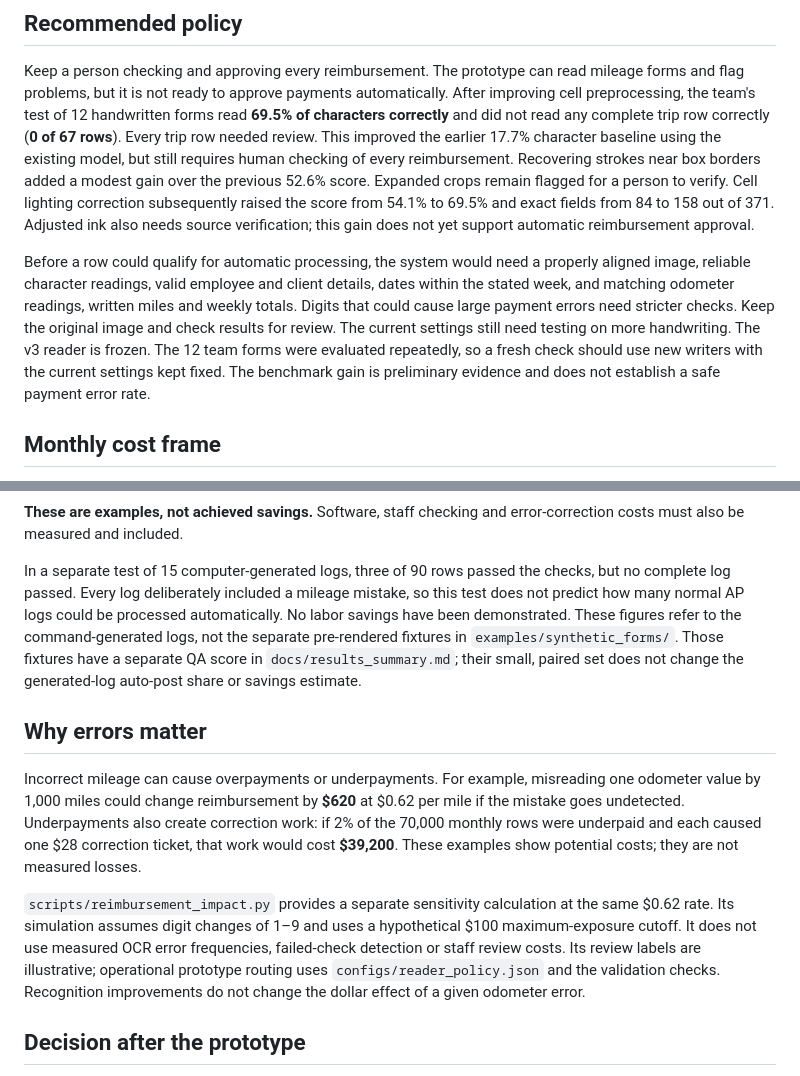
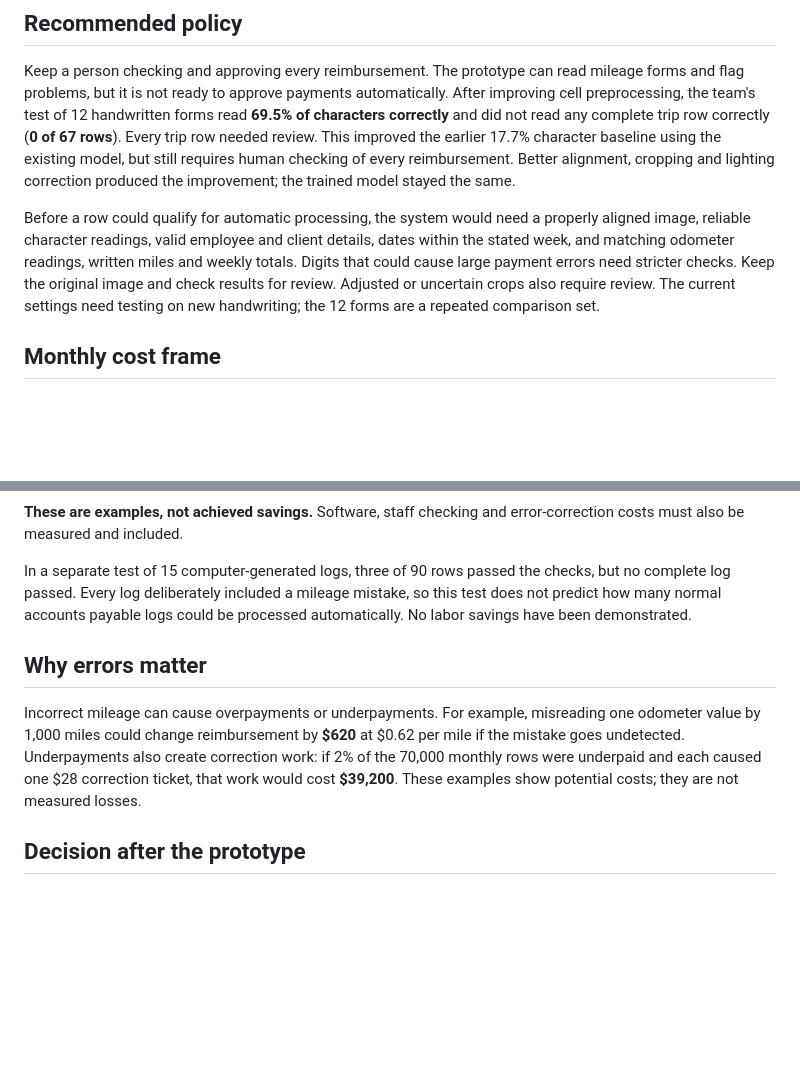
Before and after one commit to c85/mileage-log-reader, a Markdown page: docs/business_note.md, 2 parts joined by grey strips. GitHub-like rendering; blank space fills up the shorter version.

Commit message:
Revise business note for clarity and corrections
Updated the business note to improve clarity and accuracy regarding automatic processing requirements and error implications.

```diff
--- a/docs/business_note.md
+++ b/docs/business_note.md
@@ -10,22 +10,10 @@ complete trip row correctly
 (**0 of 67 rows**). Every trip row needed review. This improved the earlier
 17.7% character baseline using the existing model, but still requires human
 checking of every reimbursement.
-Recovering strokes near box borders added a modest gain over the previous
-52.6% score. Expanded crops remain flagged for a person to verify.
-Cell lighting correction subsequently raised the score from 54.1% to 69.5%
-and exact fields from 84 to 158 out of 371. Adjusted ink also needs source
-verification; this gain does not yet support automatic reimbursement approval.
+Better alignment, cropping and lighting correction produced the improvement; the trained model stayed the same.
 
-Before a row could qualify for automatic processing, the system would need
-a properly aligned image, reliable character readings, valid employee and
-client details, dates within the stated week, and matching odometer readings,
-written miles and weekly totals. Digits that could cause large payment errors
-need stricter checks. Keep the original image and check results for review.
-The current settings still need testing on more handwriting.
-The v3 reader is frozen. The 12 team forms were evaluated repeatedly, so a
-fresh check should use new writers with the current settings kept fixed.
-The benchmark gain is preliminary evidence and does not establish a safe
-payment error rate.
+Before a row could qualify for automatic processing, the system would need a properly aligned image, reliable character readings, valid employee and client details, dates within the stated week, and matching odometer readings, written miles and weekly totals. Digits that could cause large payment errors need stricter checks. Keep the original image and check results for review. Adjusted or uncertain crops also require review. The current settings need testing on new handwriting; the 12 forms are a repeated comparison set.
+
 
 ## Monthly cost frame
 
@@ -46,12 +34,9 @@ error-correction costs must also be measured and included.
 
 In a separate test of 15 computer-generated logs, three of 90 rows passed
 the checks, but no complete log passed. Every log deliberately included a
-mileage mistake, so this test does not predict how many normal AP logs could
+mileage mistake, so this test does not predict how many normal accounts payable logs could
 be processed automatically. No labor savings have been demonstrated.
-These figures refer to the command-generated logs, not the
-separate pre-rendered fixtures in `examples/synthetic_forms/`. Those fixtures
-have a separate QA score in `docs/results_summary.md`; their small, paired set
-does not change the generated-log auto-post share or savings estimate.
+
 
 ## Why errors matter
 
@@ -62,13 +47,6 @@ create correction work: if 2% of the 70,000 monthly rows were underpaid and
 each caused one $28 correction ticket, that work would cost **$39,200**.
 These examples show potential costs; they are not measured losses.
 
-`scripts/reimbursement_impact.py` provides a separate sensitivity calculation
-at the same $0.62 rate. Its simulation assumes digit changes of 1–9 and uses
-a hypothetical $100 maximum-exposure cutoff. It does not use measured OCR
-error frequencies, failed-check detection or staff review costs. Its review
-labels are illustrative; operational prototype routing uses
-`configs/reader_policy.json` and the validation checks. Recognition improvements
-do not change the dollar effect of a given odometer error.
 
 ## Decision after the prototype
 
```
